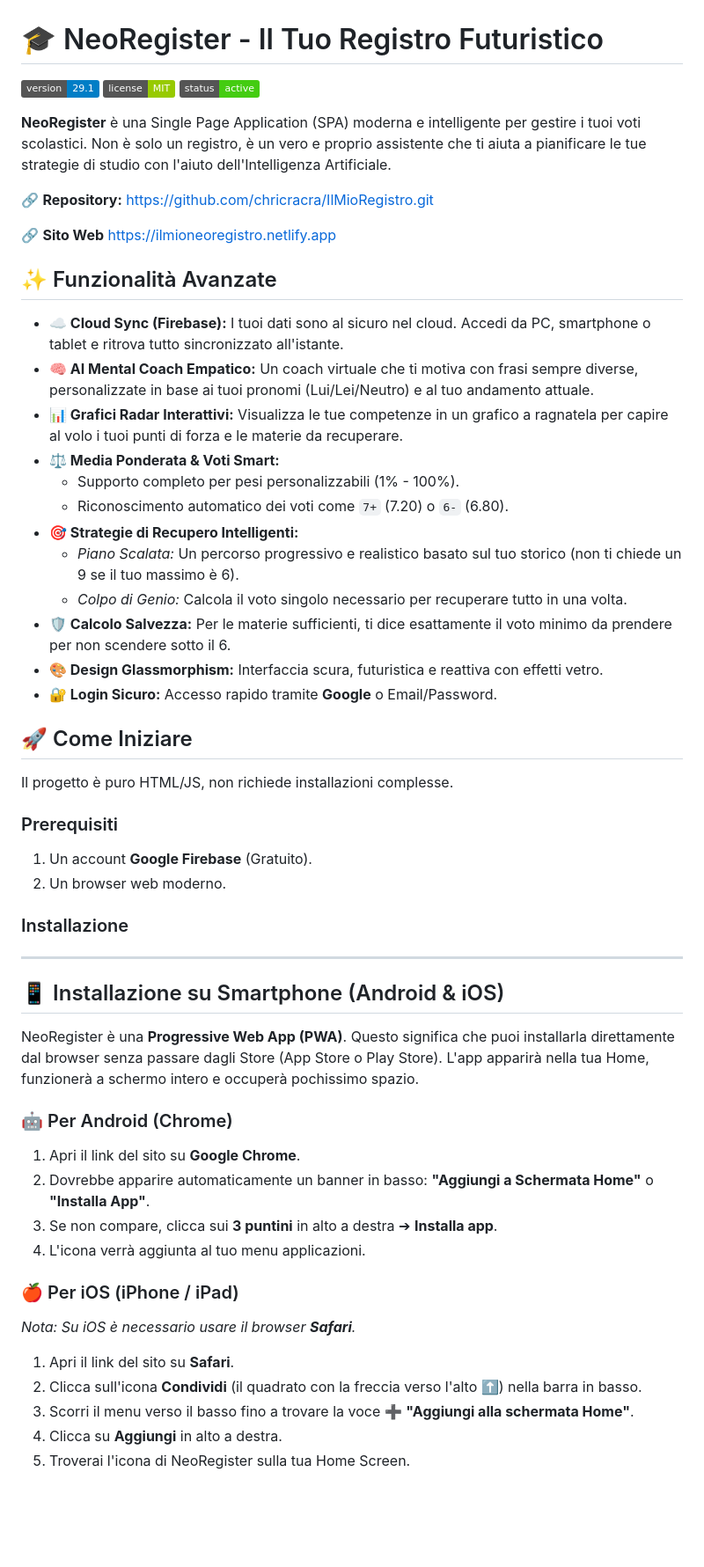
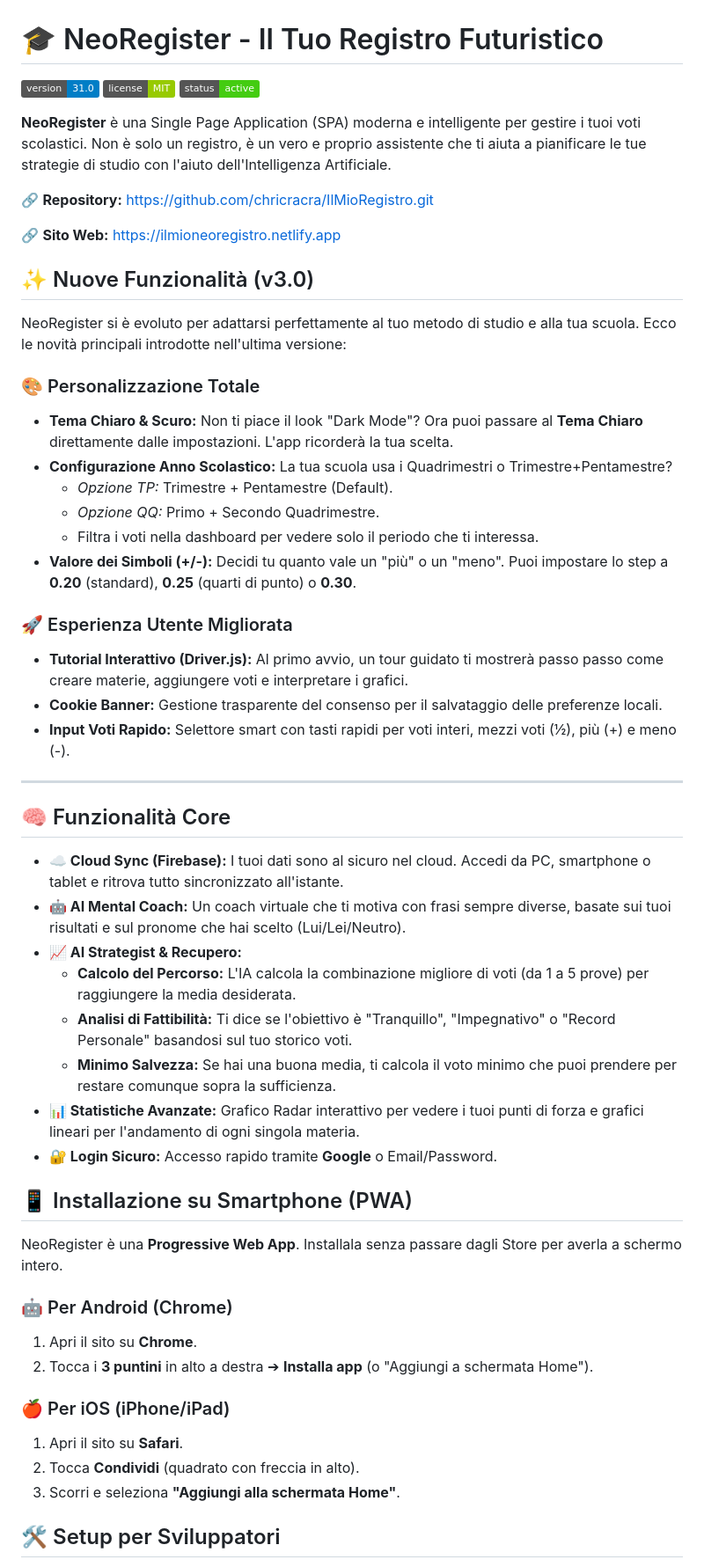
Before and after one commit to chricracra/IlMioRegistro, a Markdown page: README.md, the part around one of its changes. Shown at 88% size. Rendered like a GitHub page; badges without logos; blank space fills up the shorter version.

```diff
--- a/README.md
+++ b/README.md
@@ -1,56 +1,55 @@
 # 🎓 NeoRegister - Il Tuo Registro Futuristico
 
-![Version](https://img.shields.io/badge/version-29.1-blue) ![License](https://img.shields.io/badge/license-MIT-green) ![Status](https://img.shields.io/badge/status-active-success)
+![Version](https://img.shields.io/badge/version-31.0-blue) ![License](https://img.shields.io/badge/license-MIT-green) ![Status](https://img.shields.io/badge/status-active-success)
 
 **NeoRegister** è una Single Page Application (SPA) moderna e intelligente per gestire i tuoi voti scolastici. Non è solo un registro, è un vero e proprio assistente che ti aiuta a pianificare le tue strategie di studio con l'aiuto dell'Intelligenza Artificiale.
 
 🔗 **Repository:** [https://github.com/chricracra/IlMioRegistro.git](https://github.com/chricracra/IlMioRegistro.git)
 
-🔗 **Sito Web** [https://ilmioneoregistro.netlify.app](https://ilmioneoregistro.netlify.app)
+🔗 **Sito Web:** [https://ilmioneoregistro.netlify.app](https://ilmioneoregistro.netlify.app)
 
-## ✨ Funzionalità Avanzate
+## ✨ Nuove Funzionalità (v3.0)
 
-* **☁️ Cloud Sync (Firebase):** I tuoi dati sono al sicuro nel cloud. Accedi da PC, smartphone o tablet e ritrova tutto sincronizzato all'istante.
-* **🧠 AI Mental Coach Empatico:** Un coach virtuale che ti motiva con frasi sempre diverse, personalizzate in base ai tuoi pronomi (Lui/Lei/Neutro) e al tuo andamento attuale.
-* **📊 Grafici Radar Interattivi:** Visualizza le tue competenze in un grafico a ragnatela per capire al volo i tuoi punti di forza e le materie da recuperare.
-* **⚖️ Media Ponderata & Voti Smart:**
-    * Supporto completo per pesi personalizzabili (1% - 100%).
-    * Riconoscimento automatico dei voti come `7+` (7.20) o `6-` (6.80).
-* **🎯 Strategie di Recupero Intelligenti:**
-    * *Piano Scalata:* Un percorso progressivo e realistico basato sul tuo storico (non ti chiede un 9 se il tuo massimo è 6).
-    * *Colpo di Genio:* Calcola il voto singolo necessario per recuperare tutto in una volta.
-* **🛡️ Calcolo Salvezza:** Per le materie sufficienti, ti dice esattamente il voto minimo da prendere per non scendere sotto il 6.
-* **🎨 Design Glassmorphism:** Interfaccia scura, futuristica e reattiva con effetti vetro.
-* **🔐 Login Sicuro:** Accesso rapido tramite **Google** o Email/Password.
+NeoRegister si è evoluto per adattarsi perfettamente al tuo metodo di studio e alla tua scuola. Ecco le novità principali introdotte nell'ultima versione:
 
-## 🚀 Come Iniziare
+### 🎨 Personalizzazione Totale
+* **Tema Chiaro & Scuro:** Non ti piace il look "Dark Mode"? Ora puoi passare al **Tema Chiaro** direttamente dalle impostazioni. L'app ricorderà la tua scelta.
+* **Configurazione Anno Scolastico:** La tua scuola usa i Quadrimestri o Trimestre+Pentamestre?
+    * *Opzione TP:* Trimestre + Pentamestre (Default).
+    * *Opzione QQ:* Primo + Secondo Quadrimestre.
+    * Filtra i voti nella dashboard per vedere solo il periodo che ti interessa.
+* **Valore dei Simboli (+/-):** Decidi tu quanto vale un "più" o un "meno". Puoi impostare lo step a **0.20** (standard), **0.25** (quarti di punto) o **0.30**.
 
-Il progetto è puro HTML/JS, non richiede installazioni complesse.
-
-### Prerequisiti
-1.  Un account **Google Firebase** (Gratuito).
-2.  Un browser web moderno.
-
-### Installazione
+### 🚀 Esperienza Utente Migliorata
+* **Tutorial Interattivo (Driver.js):** Al primo avvio, un tour guidato ti mostrerà passo passo come creare materie, aggiungere voti e interpretare i grafici.
+* **Cookie Banner:** Gestione trasparente del consenso per il salvataggio delle preferenze locali.
+* **Input Voti Rapido:** Selettore smart con tasti rapidi per voti interi, mezzi voti (½), più (+) e meno (-).
 
 ---
 
-## 📱 Installazione su Smartphone (Android & iOS)
+## 🧠 Funzionalità Core
 
-NeoRegister è una **Progressive Web App (PWA)**. Questo significa che puoi installarla direttamente dal browser senza passare dagli Store (App Store o Play Store). L'app apparirà nella tua Home, funzionerà a schermo intero e occuperà pochissimo spazio.
+* **☁️ Cloud Sync (Firebase):** I tuoi dati sono al sicuro nel cloud. Accedi da PC, smartphone o tablet e ritrova tutto sincronizzato all'istante.
+* **🤖 AI Mental Coach:** Un coach virtuale che ti motiva con frasi sempre diverse, basate sui tuoi risultati e sul pronome che hai scelto (Lui/Lei/Neutro).
+* **📈 AI Strategist & Recupero:**
+    * **Calcolo del Percorso:** L'IA calcola la combinazione migliore di voti (da 1 a 5 prove) per raggiungere la media desiderata.
+    * **Analisi di Fattibilità:** Ti dice se l'obiettivo è "Tranquillo", "Impegnativo" o "Record Personale" basandosi sul tuo storico voti.
+    * **Minimo Salvezza:** Se hai una buona media, ti calcola il voto minimo che puoi prendere per restare comunque sopra la sufficienza.
+* **📊 Statistiche Avanzate:** Grafico Radar interattivo per vedere i tuoi punti di forza e grafici lineari per l'andamento di ogni singola materia.
+* **🔐 Login Sicuro:** Accesso rapido tramite **Google** o Email/Password.
+
+## 📱 Installazione su Smartphone (PWA)
+
+NeoRegister è una **Progressive Web App**. Installala senza passare dagli Store per averla a schermo intero.
 
 ### 🤖 Per Android (Chrome)
-1. Apri il link del sito su **Google Chrome**.
-2. Dovrebbe apparire automaticamente un banner in basso: **"Aggiungi a Schermata Home"** o **"Installa App"**.
-3. Se non compare, clicca sui **3 puntini** in alto a destra ➔ **Installa app**.
-4. L'icona verrà aggiunta al tuo menu applicazioni.
+1.  Apri il sito su **Chrome**.
+2.  Tocca i **3 puntini** in alto a destra ➔ **Installa app** (o "Aggiungi a schermata Home").
 
-### 🍎 Per iOS (iPhone / iPad)
-*Nota: Su iOS è necessario usare il browser **Safari**.*
+### 🍎 Per iOS (iPhone/iPad)
+1.  Apri il sito su **Safari**.
+2.  Tocca **Condividi** (quadrato con freccia in alto).
+3.  Scorri e seleziona **"Aggiungi alla schermata Home"**.
 
-1. Apri il link del sito su **Safari**.
-2. Clicca sull'icona **Condividi** (il quadrato con la freccia verso l'alto ⬆️) nella barra in basso.
-3. Scorri il menu verso il basso fino a trovare la voce ➕ **"Aggiungi alla schermata Home"**.
-4. Clicca su **Aggiungi** in alto a destra.
-5. Troverai l'icona di NeoRegister sulla tua Home Screen.
+## 🛠️ Setup per Sviluppatori
 
```
Also changed, not shown: other parts of README.md (+22 -13 lines).
